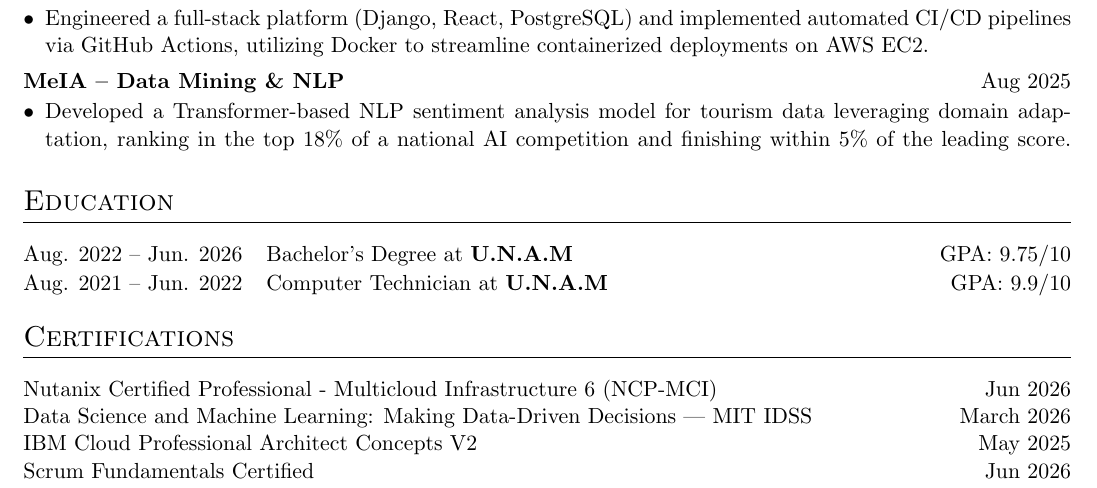
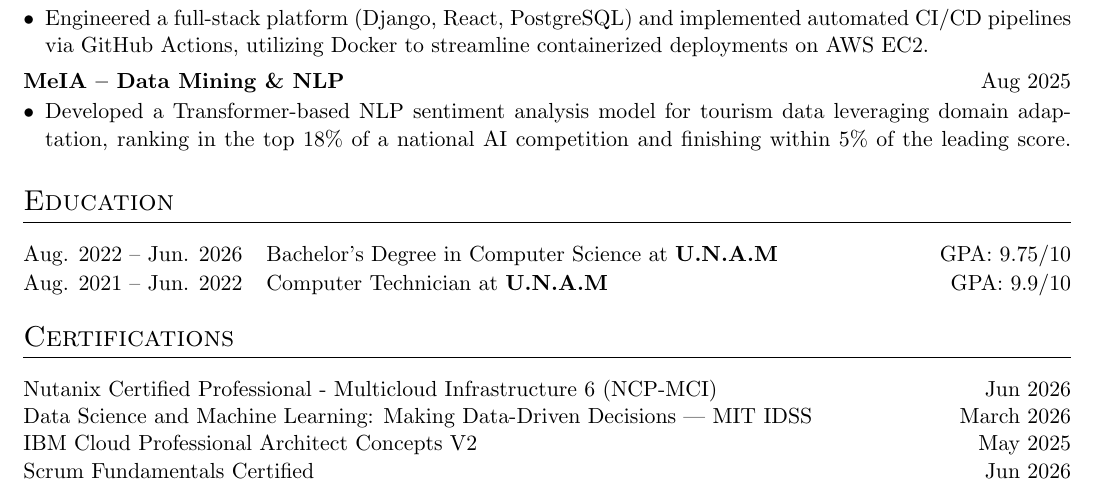
Before and after one commit to JSR-Mario/JSR-Mario, a LaTeX CV (CV/cv.tex): part of the page, cut so that both start at the same text. Compiled offline with pdfLaTeX.

Commit message:
update(cv)wq

```diff
--- a/CV/cv.tex
+++ b/CV/cv.tex
@@ -207,7 +207,7 @@
 %----------------------------------------------------------------------------------------
 \section{Education}
 \begin{tabularx}{\linewidth}{@{}l X@{}}
-Aug. 2022 -- Jun. 2026 & Bachelor's Degree at \textbf{U.N.A.M} \hfill GPA: 9.75/10
+Aug. 2022 -- Jun. 2026 & Bachelor's Degree in Computer Science at \textbf{U.N.A.M} \hfill GPA: 9.75/10
 \end{tabularx}
 
 \vspace{-.2cm}
```
